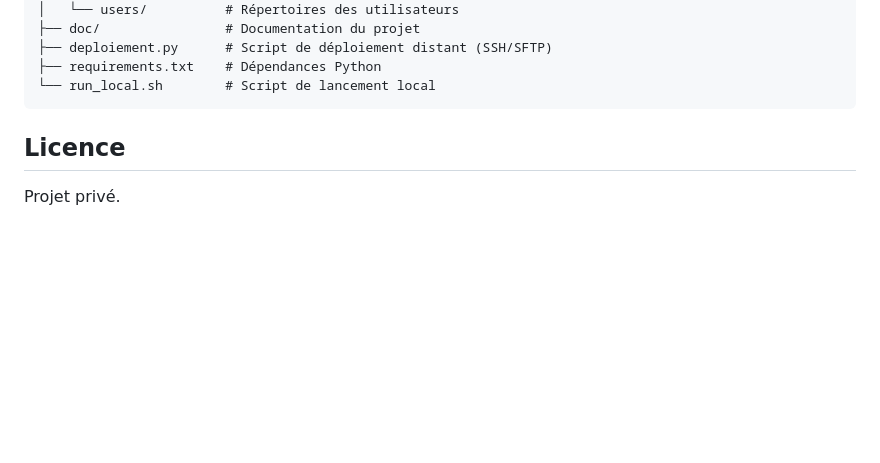
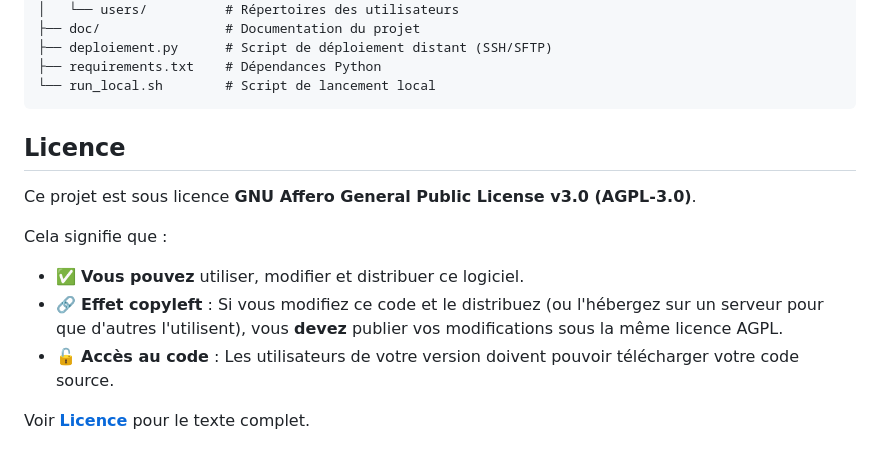
Before and after one commit to Pommovore/rpgpdf2txt, a Markdown page: README.md, the part around the change. Drawn GitHub-style; blank space fills up the shorter version.

Commit message:
ajout de la licence

````diff
--- a/README.md
+++ b/README.md
@@ -92,6 +92,14 @@ rpgpdf2txt/
 └── run_local.sh        # Script de lancement local
 ```
 
+
 ## Licence
 
-Projet privé.
+Ce projet est sous licence **GNU Affero General Public License v3.0 (AGPL-3.0)**.
+
+Cela signifie que :
+- ✅ **Vous pouvez** utiliser, modifier et distribuer ce logiciel.
+- 🔗 **Effet copyleft** : Si vous modifiez ce code et le distribuez (ou l'hébergez sur un serveur pour que d'autres l'utilisent), vous **devez** publier vos modifications sous la même licence AGPL.
+- 🔓 **Accès au code** : Les utilisateurs de votre version doivent pouvoir télécharger votre code source.
+
+Voir **[Licence](doc/LICENSE.md)** pour le texte complet.
````
Also changed, not shown: doc/LICENSE.md (added, +34 -0 lines).
